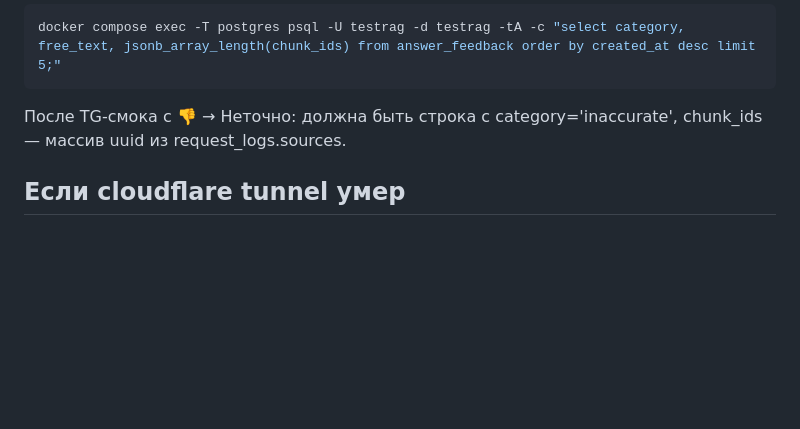
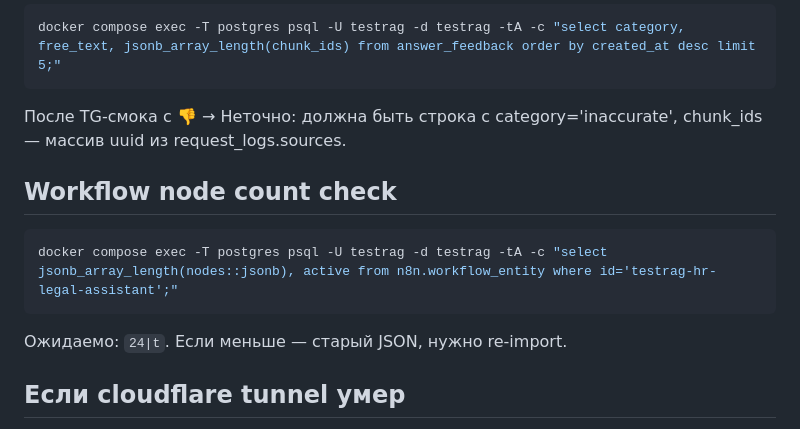
Before and after one commit to brownjuly2003-code/TestRag, a Markdown page: docs/next-session.md, the part around one of its changes. Rendered like a GitHub page; blank space fills up the shorter version.

````diff
--- a/docs/next-session.md
+++ b/docs/next-session.md
@@ -68,6 +82,14 @@ docker compose exec -T postgres psql -U testrag -d testrag -tA -c "select catego
 
 После TG-смока с 👎 → Неточно: должна быть строка с category='inaccurate', chunk_ids — массив uuid из request_logs.sources.
 
+## Workflow node count check
+
+```powershell
+docker compose exec -T postgres psql -U testrag -d testrag -tA -c "select jsonb_array_length(nodes::jsonb), active from n8n.workflow_entity where id='testrag-hr-legal-assistant';"
+```
+
+Ожидаемо: `24|t`. Если меньше — старый JSON, нужно re-import.
+
 ## Если cloudflare tunnel умер
 
 `docker logs testrag-cloudflared` пусто или контейнер не запущен → URLs эфемерные. Процедура восстановления — `docs/demo-runbook.md` раздел «Локальный Telegram Webhook».
````
Also changed, not shown: other parts of docs/next-session.md (+38 -24 lines), docs/findings/2026-05-17-retrieval-aviation-pollution.md (added, +51 -0 lines).
